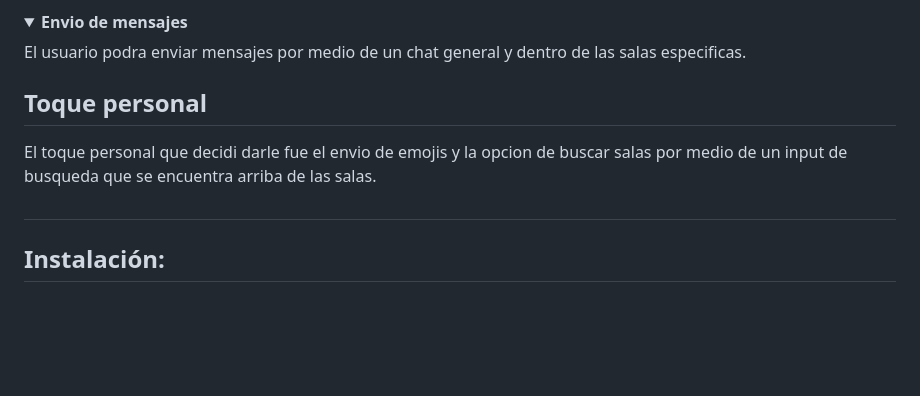
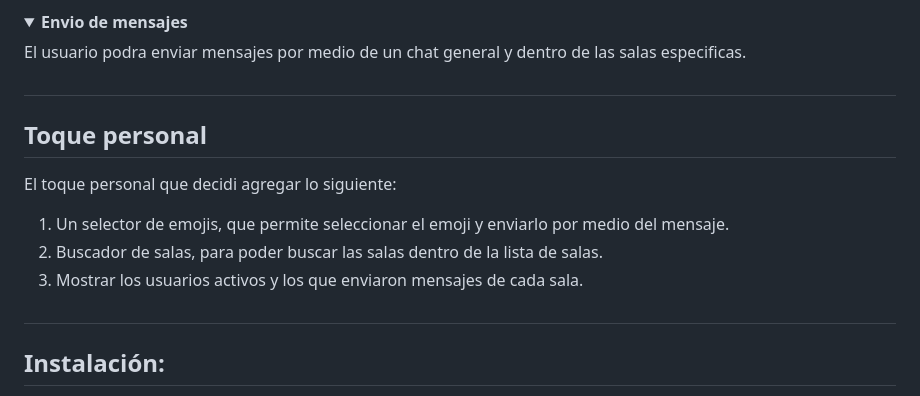
Before and after one commit to Orrv2904/cs50w-project2, a Markdown page: README.md, the part around the change printed below. GitHub-like rendering; folded sections open; blank space fills up the shorter version.

Commit message:
:memo: README.md
📝

```diff
--- a/README.md
+++ b/README.md
@@ -51,9 +51,15 @@ Los usuarios podran crear salas de chat por medio de un modal.
 El usuario podra enviar mensajes por medio de un chat general y dentro de las salas especificas.
 </details>
 
+##
+
 ## Toque personal
 
-El toque personal que decidi darle fue el envio de emojis y la opcion de buscar salas por medio de un input de busqueda que se encuentra arriba de las salas.
+El toque personal que decidi agregar lo siguiente:
+
+1. Un selector de emojis, que permite seleccionar el emoji y enviarlo por medio del mensaje.
+2. Buscador de salas, para poder buscar las salas dentro de la lista de salas.
+3. Mostrar los usuarios activos y los que enviaron mensajes de cada sala.
 
 ##
 
```
Also changed, not shown: other parts of README.md (+1 -1 lines).
